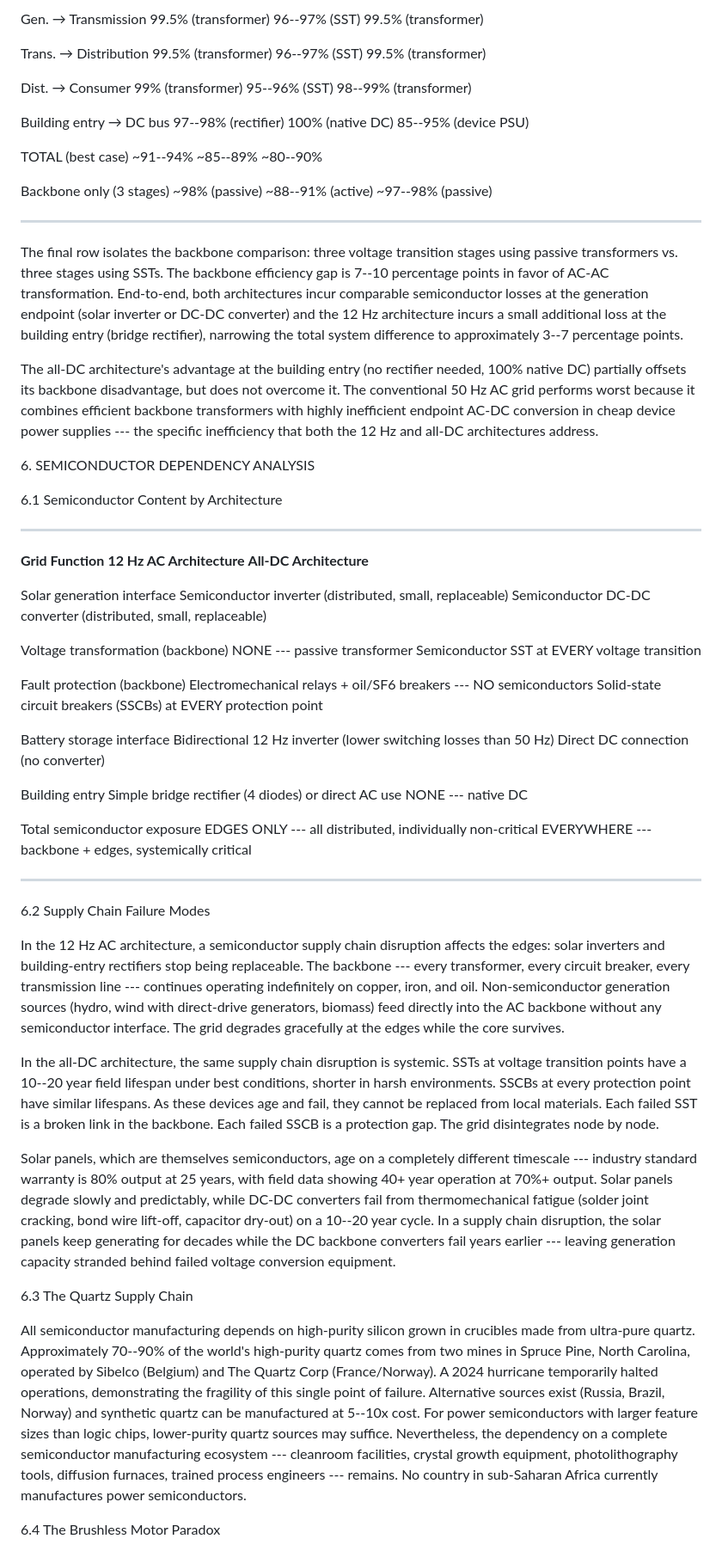
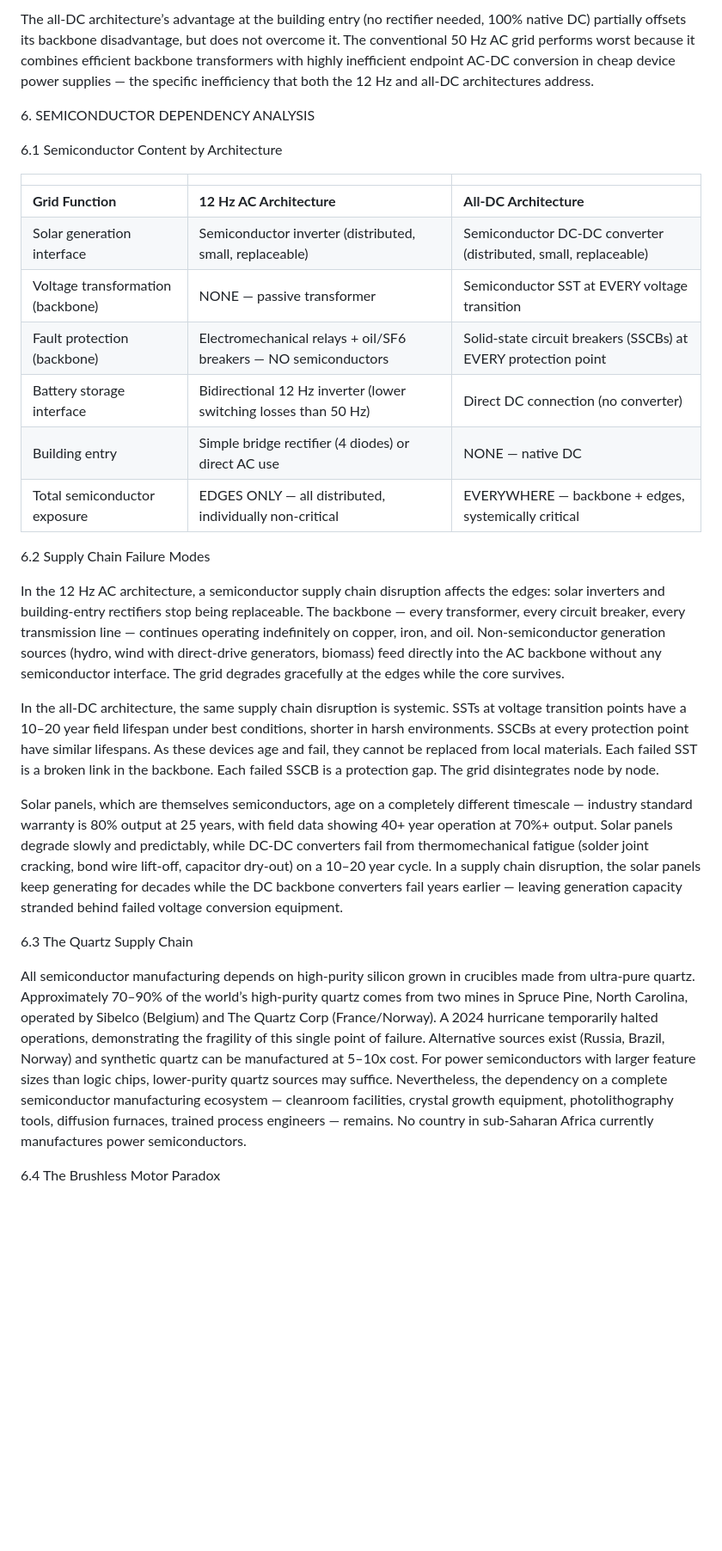
Before and after one commit to moebiusV/papers, a Markdown page: papers/12hz-power-grid/12Hz_AC_vs_DC_Grid_Technical_Annex_Rev10.md, the part around one of its changes. Shown at 86% size. Rendered like a GitHub page; blank space fills up the shorter version.

```diff
--- a/papers/12hz-power-grid/12Hz_AC_vs_DC_Grid_Technical_Annex_Rev10.md
+++ b/papers/12hz-power-grid/12Hz_AC_vs_DC_Grid_Technical_Annex_Rev10.md
@@ -109,52 +117,31 @@ Both architectures have DC at both endpoints --- solar panels produce DC, and mo
 
-  Gen. → Transmission         99.5% (transformer)   96--97% (SST)        99.5% (transformer)
-
-  Trans. → Distribution       99.5% (transformer)   96--97% (SST)        99.5% (transformer)
-
-  Dist. → Consumer            99% (transformer)     95--96% (SST)        98--99% (transformer)
-
-  Building entry → DC bus     97--98% (rectifier)   100% (native DC)     85--95% (device PSU)
-
-  TOTAL (best case)           \~91--94%             \~85--89%            \~80--90%
-
-  Backbone only (3 stages)    \~98% (passive)       \~88--91% (active)   \~97--98% (passive)
-  --------------------------- --------------------- -------------------- -----------------------
-
-The final row isolates the backbone comparison: three voltage transition stages using passive transformers vs. three stages using SSTs. The backbone efficiency gap is 7--10 percentage points in favor of AC-AC transformation. End-to-end, both architectures incur comparable semiconductor losses at the generation endpoint (solar inverter or DC-DC converter) and the 12 Hz architecture incurs a small additional loss at the building entry (bridge rectifier), narrowing the total system difference to approximately 3--7 percentage points.
-
-The all-DC architecture's advantage at the building entry (no rectifier needed, 100% native DC) partially offsets its backbone disadvantage, but does not overcome it. The conventional 50 Hz AC grid performs worst because it combines efficient backbone transformers with highly inefficient endpoint AC-DC conversion in cheap device power supplies --- the specific inefficiency that both the 12 Hz and all-DC architectures address.
+The all-DC architecture’s advantage at the building entry (no rectifier needed, 100% native DC) partially offsets its backbone disadvantage, but does not overcome it. The conventional 50 Hz AC grid performs worst because it combines efficient backbone transformers with highly inefficient endpoint AC-DC conversion in cheap device power supplies — the specific inefficiency that both the 12 Hz and all-DC architectures address.
 
 6\. SEMICONDUCTOR DEPENDENCY ANALYSIS
 
 6.1 Semiconductor Content by Architecture
 
-  ----------------------------------- ------------------------------------------------------------------- -----------------------------------------------------------------
-  **Grid Function**                   **12 Hz AC Architecture**                                           **All-DC Architecture**
-
-  Solar generation interface          Semiconductor inverter (distributed, small, replaceable)            Semiconductor DC-DC converter (distributed, small, replaceable)
-
-  Voltage transformation (backbone)   NONE --- passive transformer                                        Semiconductor SST at EVERY voltage transition
-
-  Fault protection (backbone)         Electromechanical relays + oil/SF6 breakers --- NO semiconductors   Solid-state circuit breakers (SSCBs) at EVERY protection point
-
-  Battery storage interface           Bidirectional 12 Hz inverter (lower switching losses than 50 Hz)    Direct DC connection (no converter)
-
-  Building entry                      Simple bridge rectifier (4 diodes) or direct AC use                 NONE --- native DC
-
-  Total semiconductor exposure        EDGES ONLY --- all distributed, individually non-critical           EVERYWHERE --- backbone + edges, systemically critical
-  ----------------------------------- ------------------------------------------------------------------- -----------------------------------------------------------------
+|                                   |                                                                  |                                                                 |
+|:----------------------------------|:-----------------------------------------------------------------|:----------------------------------------------------------------|
+| **Grid Function**                 | **12 Hz AC Architecture**                                        | **All-DC Architecture**                                         |
+| Solar generation interface        | Semiconductor inverter (distributed, small, replaceable)         | Semiconductor DC-DC converter (distributed, small, replaceable) |
+| Voltage transformation (backbone) | NONE — passive transformer                                       | Semiconductor SST at EVERY voltage transition                   |
+| Fault protection (backbone)       | Electromechanical relays + oil/SF6 breakers — NO semiconductors  | Solid-state circuit breakers (SSCBs) at EVERY protection point  |
+| Battery storage interface         | Bidirectional 12 Hz inverter (lower switching losses than 50 Hz) | Direct DC connection (no converter)                             |
+| Building entry                    | Simple bridge rectifier (4 diodes) or direct AC use              | NONE — native DC                                                |
+| Total semiconductor exposure      | EDGES ONLY — all distributed, individually non-critical          | EVERYWHERE — backbone + edges, systemically critical            |
 
 6.2 Supply Chain Failure Modes
 
-In the 12 Hz AC architecture, a semiconductor supply chain disruption affects the edges: solar inverters and building-entry rectifiers stop being replaceable. The backbone --- every transformer, every circuit breaker, every transmission line --- continues operating indefinitely on copper, iron, and oil. Non-semiconductor generation sources (hydro, wind with direct-drive generators, biomass) feed directly into the AC backbone without any semiconductor interface. The grid degrades gracefully at the edges while the core survives.
+In the 12 Hz AC architecture, a semiconductor supply chain disruption affects the edges: solar inverters and building-entry rectifiers stop being replaceable. The backbone — every transformer, every circuit breaker, every transmission line — continues operating indefinitely on copper, iron, and oil. Non-semiconductor generation sources (hydro, wind with direct-drive generators, biomass) feed directly into the AC backbone without any semiconductor interface. The grid degrades gracefully at the edges while the core survives.
 
-In the all-DC architecture, the same supply chain disruption is systemic. SSTs at voltage transition points have a 10--20 year field lifespan under best conditions, shorter in harsh environments. SSCBs at every protection point have similar lifespans. As these devices age and fail, they cannot be replaced from local materials. Each failed SST is a broken link in the backbone. Each failed SSCB is a protection gap. The grid disintegrates node by node.
+In the all-DC architecture, the same supply chain disruption is systemic. SSTs at voltage transition points have a 10–20 year field lifespan under best conditions, shorter in harsh environments. SSCBs at every protection point have similar lifespans. As these devices age and fail, they cannot be replaced from local materials. Each failed SST is a broken link in the backbone. Each failed SSCB is a protection gap. The grid disintegrates node by node.
 
-Solar panels, which are themselves semiconductors, age on a completely different timescale --- industry standard warranty is 80% output at 25 years, with field data showing 40+ year operation at 70%+ output. Solar panels degrade slowly and predictably, while DC-DC converters fail from thermomechanical fatigue (solder joint cracking, bond wire lift-off, capacitor dry-out) on a 10--20 year cycle. In a supply chain disruption, the solar panels keep generating for decades while the DC backbone converters fail years earlier --- leaving generation capacity stranded behind failed voltage conversion equipment.
+Solar panels, which are themselves semiconductors, age on a completely different timescale — industry standard warranty is 80% output at 25 years, with field data showing 40+ year operation at 70%+ output. Solar panels degrade slowly and predictably, while DC-DC converters fail from thermomechanical fatigue (solder joint cracking, bond wire lift-off, capacitor dry-out) on a 10–20 year cycle. In a supply chain disruption, the solar panels keep generating for decades while the DC backbone converters fail years earlier — leaving generation capacity stranded behind failed voltage conversion equipment.
 
 6.3 The Quartz Supply Chain
 
-All semiconductor manufacturing depends on high-purity silicon grown in crucibles made from ultra-pure quartz. Approximately 70--90% of the world's high-purity quartz comes from two mines in Spruce Pine, North Carolina, operated by Sibelco (Belgium) and The Quartz Corp (France/Norway). A 2024 hurricane temporarily halted operations, demonstrating the fragility of this single point of failure. Alternative sources exist (Russia, Brazil, Norway) and synthetic quartz can be manufactured at 5--10x cost. For power semiconductors with larger feature sizes than logic chips, lower-purity quartz sources may suffice. Nevertheless, the dependency on a complete semiconductor manufacturing ecosystem --- cleanroom facilities, crystal growth equipment, photolithography tools, diffusion furnaces, trained process engineers --- remains. No country in sub-Saharan Africa currently manufactures power semiconductors.
+All semiconductor manufacturing depends on high-purity silicon grown in crucibles made from ultra-pure quartz. Approximately 70–90% of the world’s high-purity quartz comes from two mines in Spruce Pine, North Carolina, operated by Sibelco (Belgium) and The Quartz Corp (France/Norway). A 2024 hurricane temporarily halted operations, demonstrating the fragility of this single point of failure. Alternative sources exist (Russia, Brazil, Norway) and synthetic quartz can be manufactured at 5–10x cost. For power semiconductors with larger feature sizes than logic chips, lower-purity quartz sources may suffice. Nevertheless, the dependency on a complete semiconductor manufacturing ecosystem — cleanroom facilities, crystal growth equipment, photolithography tools, diffusion furnaces, trained process engineers — remains. No country in sub-Saharan Africa currently manufactures power semiconductors.
 
 6.4 The Brushless Motor Paradox
 
```
Also changed, not shown: other parts of papers/12hz-power-grid/12Hz_AC_vs_DC_Grid_Technical_Annex_Rev10.md (+152 -174 lines).
